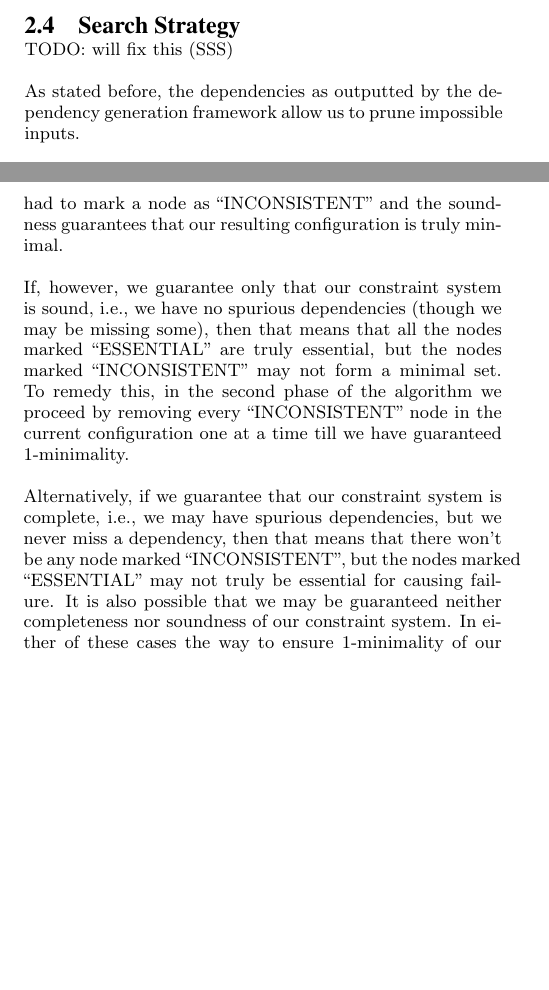
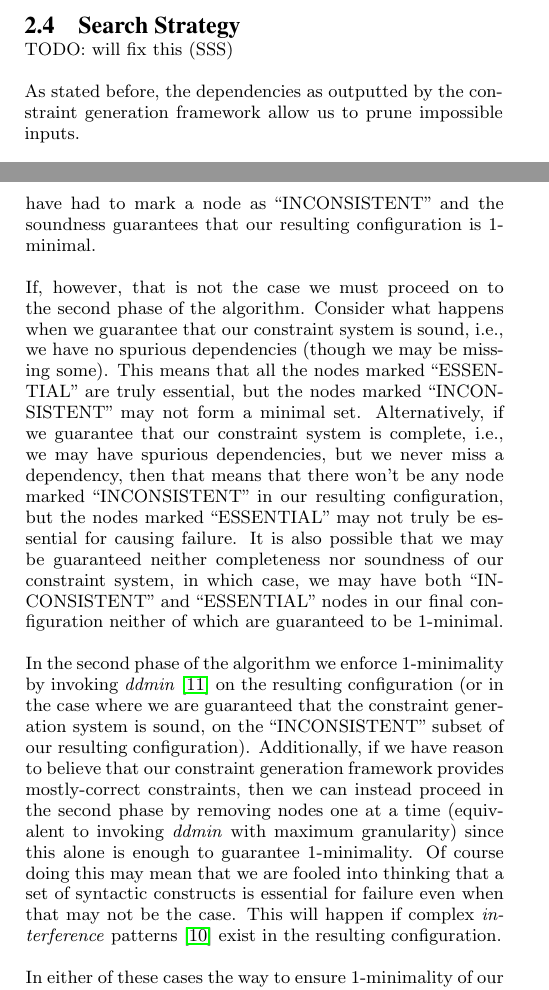
Before and after one commit to suhailshergill/SDD, a LaTeX paper (doc/finalReport/report.tex): two parts of the columns of pages 2 and 3 of 5, joined at a grey line, cut so that both start at the same text, the shorter picture padded with empty space. Compiled offline with pdfLaTeX.

Commit message:
Checkpointing my version of report before pulling in Coonce's new test cases.

```diff
--- a/doc/finalReport/report.tex
+++ b/doc/finalReport/report.tex
@@ -217,7 +217,7 @@ simple as extending a few Visitor-pattern classes.
 \subsection{Search Strategy}
 TODO: will fix this (SSS)
 
-As stated before, the dependencies as outputted by the dependency generation
+As stated before, the dependencies as outputted by the constraint generation
 framework allow us to prune impossible inputs.
 
 \begin{definition}
@@ -299,26 +299,44 @@ configuration. If our constraint generation framework resulted in perfect
 dependencies, i.e., it is both sound and complete, then we can stop. The
 completeness of the constraints would guarantee that we would never have had to
 mark a node as ``INCONSISTENT'' and the soundness guarantees that our resulting
-configuration is truly minimal.
-%% TODO: elaborate on true minimality (SSS)
+configuration is $1$-minimal.
 
-If, however, we guarantee only that our constraint system is sound, i.e., we
-have no spurious dependencies (though we may be missing some), then that means
-that all the nodes marked ``ESSENTIAL'' are truly essential, but the nodes
-marked ``INCONSISTENT'' may not form a minimal set. To remedy this, in the
-second phase of the algorithm we proceed by removing every ``INCONSISTENT'' node
-in the current configuration one at a time till we have guaranteed
-$1$-minimality.
+If, however, that is not the case we must proceed on to the second phase of the
+algorithm. Consider what happens when we guarantee that our constraint system is
+sound, i.e., we have no spurious dependencies (though we may be missing some).
+This means that all the nodes marked ``ESSENTIAL'' are truly essential, but the
+nodes marked ``INCONSISTENT'' may not form a minimal set. Alternatively, if we
+guarantee that our constraint system is complete, i.e., we may have spurious
+dependencies, but we never miss a dependency, then that means that there won't
+be any node marked ``INCONSISTENT'' in our resulting configuration, but the
+nodes marked ``ESSENTIAL'' may not truly be essential for causing failure. It is
+also possible that we may be guaranteed neither completeness nor soundness of
+our constraint system, in which case, we may have both ``INCONSISTENT'' and
+``ESSENTIAL'' nodes in our final configuration neither of which are guaranteed
+to be $1$-minimal.
+
+In the second phase of the algorithm we enforce $1$-minimality by invoking
+\emph{ddmin} \citep{dd} on the resulting configuration (or in the case where we
+are guaranteed that the constraint generation system is sound, on the
+``INCONSISTENT'' subset of our resulting configuration). Additionally, if we
+have reason to believe that our constraint generation framework provides
+mostly-correct constraints, then we can instead proceed in the second phase by
+removing nodes one at a time (equivalent to invoking \emph{ddmin} with maximum
+granularity) since this alone is enough to guarantee $1$-minimality. Of course
+doing this may mean that we are fooled into thinking that a set of syntactic
+constructs is essential for failure even when that may not be the case. This
+will happen if complex \emph{interference} patterns \cite{zeller99} exist in the
+resulting configuration.
+
 %% TODO: this is probably cryptic. elaborate more (SSS)
 %% i don't know that this "guarantees" anything, what if there's somehow a
-%% recursive dependency between two source lines that are both inconsistent? (ALC)
+%% recursive dependency between two source lines that are both inconsistent?
+%% (ALC)
+%% yes, this will not pick either one of those dependencies, but we still get
+%% 1-minimality. I am thinking about leaving this bit though for the sake of
+%% clarity, provided we get to run our test on large enough test-cases
 
-Alternatively, if we guarantee that our constraint system is complete, i.e., we
-may have spurious dependencies, but we never miss a dependency, then that means
-that there won't be any node marked ``INCONSISTENT'', but the nodes marked
-``ESSENTIAL'' may not truly be essential for causing failure. It is also
-possible that we may be guaranteed neither completeness nor soundness of our
-constraint system. In either of these cases the way to ensure $1$-minimality of
+ In either of these cases the way to ensure $1$-minimality of
 our final configuration is to proceed (in the second phase of the algorithm) by
 removing every node from the current configuration one at a time till we have
 guaranteed $1$-minimality.
```
